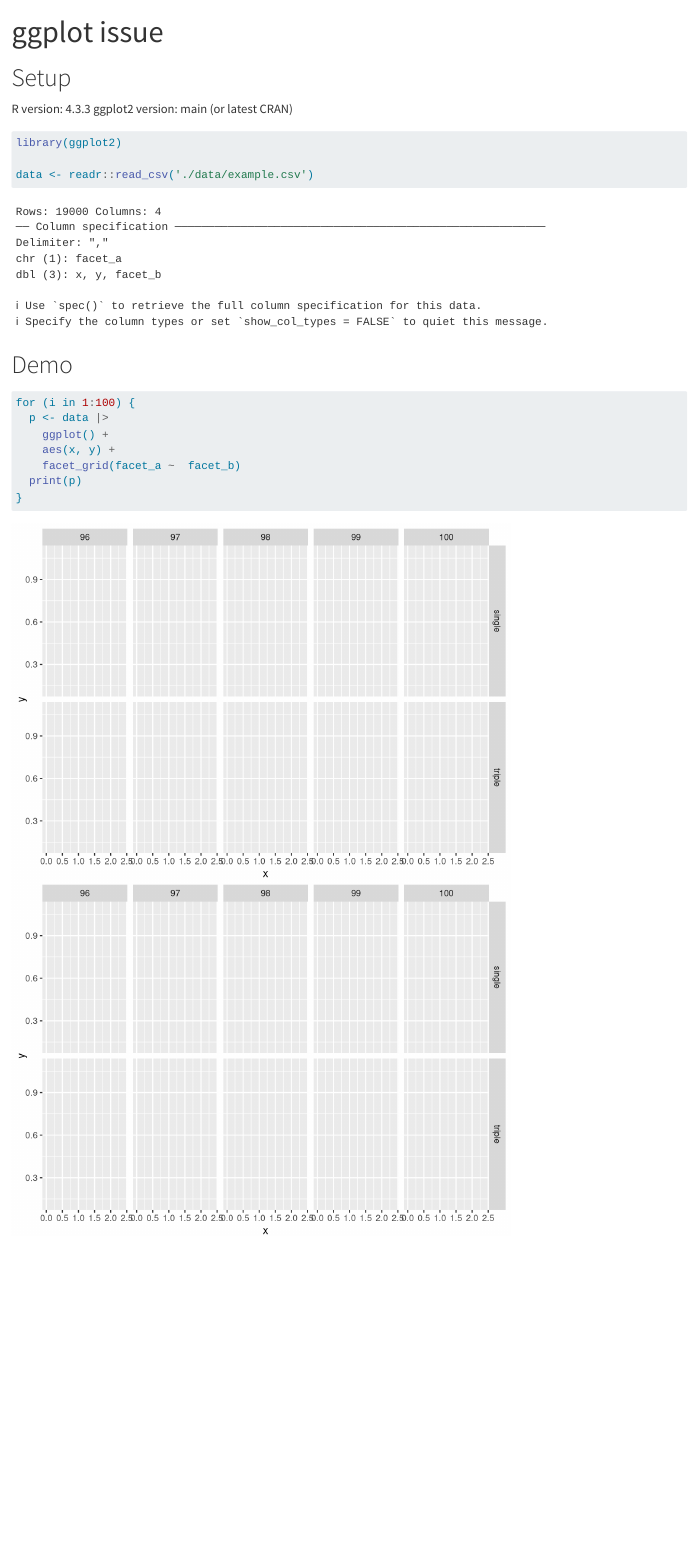
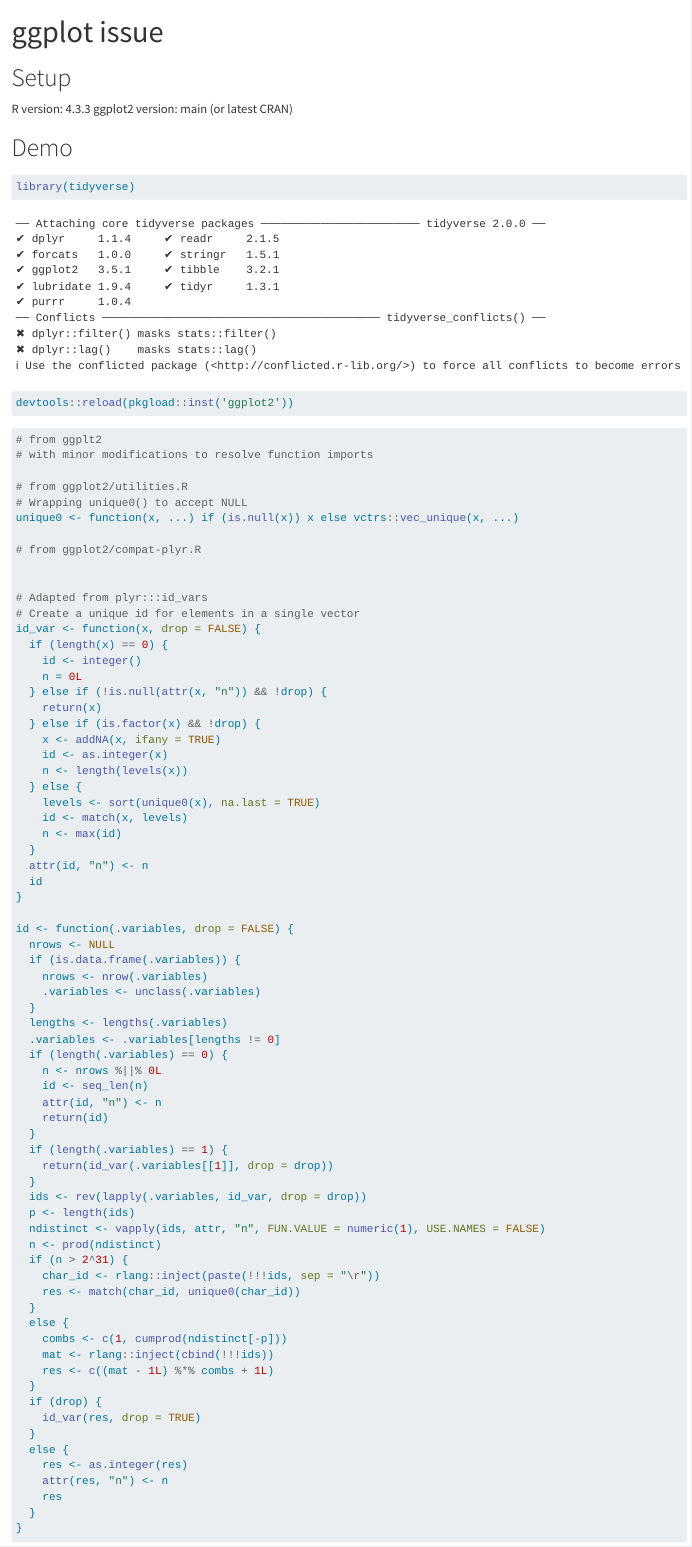
Before and after one commit to jmbuhr/ggplot-na-issue, a Quarto document (index.qmd): the page in a window 1100 px wide, from its top. Rendered offline with R 4.5, knitr and Pandoc in place of Quarto, with nearby package versions; code that draws random numbers runs with fixed seeds of ours; some code elsewhere in the file could not run offline.

Commit message:
add failure data from a run

````diff
--- a/index.qmd
+++ b/index.qmd
@@ -8,3 +8,90 @@
 R version: 4.3.3
 ggplot2 version: main (or latest CRAN)
 
+# Demo
+
+```{r}
+library(tidyverse)
+```
+
+```{r}
+#| eval: false
+devtools::reload(pkgload::inst('ggplot2'))
+```
+
+
+```{r}
+# from ggplt2
+# with minor modifications to resolve function imports
+
+# from ggplot2/utilities.R
+# Wrapping unique0() to accept NULL
+unique0 <- function(x, ...) if (is.null(x)) x else vctrs::vec_unique(x, ...)
+
+# from ggplot2/compat-plyr.R
+
+
+# Adapted from plyr:::id_vars
+# Create a unique id for elements in a single vector
+id_var <- function(x, drop = FALSE) {
+  if (length(x) == 0) {
+    id <- integer()
+    n = 0L
+  } else if (!is.null(attr(x, "n")) && !drop) {
+    return(x)
+  } else if (is.factor(x) && !drop) {
+    x <- addNA(x, ifany = TRUE)
+    id <- as.integer(x)
+    n <- length(levels(x))
+  } else {
+    levels <- sort(unique0(x), na.last = TRUE)
+    id <- match(x, levels)
+    n <- max(id)
+  }
+  attr(id, "n") <- n
+  id
+}
+
+id <- function(.variables, drop = FALSE) {
+  nrows <- NULL
+  if (is.data.frame(.variables)) {
+    nrows <- nrow(.variables)
+    .variables <- unclass(.variables)
+  }
+  lengths <- lengths(.variables)
+  .variables <- .variables[lengths != 0]
+  if (length(.variables) == 0) {
+    n <- nrows %||% 0L
+    id <- seq_len(n)
+    attr(id, "n") <- n
+    return(id)
+  }
+  if (length(.variables) == 1) {
+    return(id_var(.variables[[1]], drop = drop))
+  }
+  ids <- rev(lapply(.variables, id_var, drop = drop))
+  p <- length(ids)
+  ndistinct <- vapply(ids, attr, "n", FUN.VALUE = numeric(1), USE.NAMES = FALSE)
+  n <- prod(ndistinct)
+  if (n > 2^31) {
+    char_id <- rlang::inject(paste(!!!ids, sep = "\r"))
+    res <- match(char_id, unique0(char_id))
+  }
+  else {
+    combs <- c(1, cumprod(ndistinct[-p]))
+    mat <- rlang::inject(cbind(!!!ids))
+    res <- c((mat - 1L) %*% combs + 1L)
+  }
+  if (drop) {
+    id_var(res, drop = TRUE)
+  }
+  else {
+    res <- as.integer(res)
+    attr(res, "n") <- n
+    res
+  }
+}
+```
+
+
+```{r}
@@ -15,8 +124,7 @@
 data <- readr::read_csv('./data/example.csv')
 ```
 
-# Demo
 
 ```{r}
-for (i in 1:100) {
+for (i in 1:10) {
   p <- data |>
````
Also changed, not shown: data/failure-case-id-input.Rds (added), data/failure-case-id-output.Rds (added), index.qmd (23 more changed lines).
